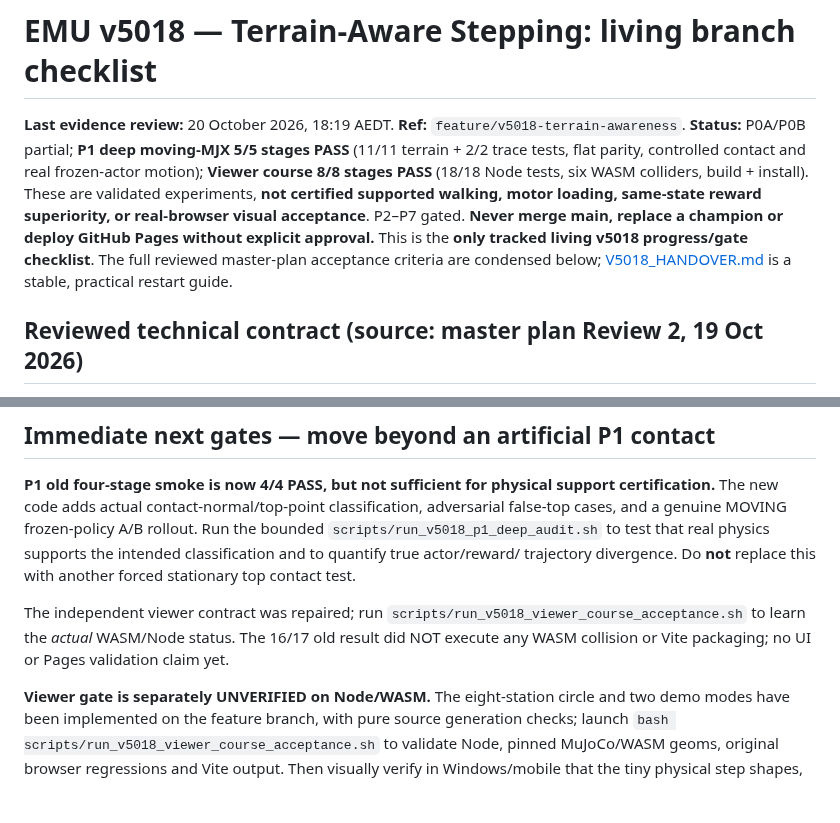
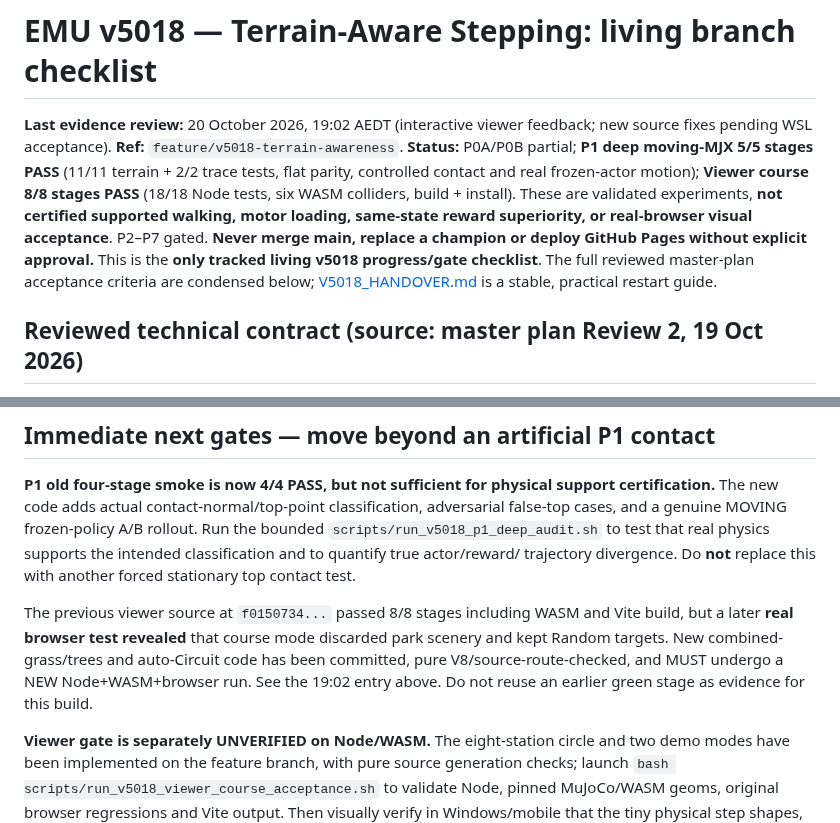
Before and after one commit to mdt733/emu, a Markdown page: docs/V5018_TERRAIN_PLAN.md, 2 parts joined by grey strips. Drawn GitHub-style; blank space fills up the shorter version.

Commit message:
docs(v5018): record confirmed live-viewer grass/target root causes, combined park+ring and 24-waypoint fixes with pending WSL gate

```diff
--- a/docs/V5018_TERRAIN_PLAN.md
+++ b/docs/V5018_TERRAIN_PLAN.md
@@ -1,6 +1,6 @@
 # EMU v5018 — Terrain-Aware Stepping: living branch checklist
 
-**Last evidence review:** 20 October 2026, 18:19 AEDT. **Ref:** `feature/v5018-terrain-awareness`. **Status:** P0A/P0B partial; **P1 deep moving-MJX 5/5 stages PASS** (11/11 terrain + 2/2 trace tests, flat parity, controlled contact and real frozen-actor motion); **Viewer course 8/8 stages PASS** (18/18 Node tests, six WASM colliders, build + install). These are validated experiments, **not certified supported walking, motor loading, same-state reward superiority, or real-browser visual acceptance**. P2–P7 gated. **Never merge main, replace a champion or deploy GitHub Pages without explicit approval.** This is the **only tracked living v5018 progress/gate checklist**. The full reviewed master-plan acceptance criteria are condensed below; [V5018_HANDOVER.md](V5018_HANDOVER.md) is a stable, practical restart guide.
+**Last evidence review:** 20 October 2026, 19:02 AEDT (interactive viewer feedback; new source fixes pending WSL acceptance). **Ref:** `feature/v5018-terrain-awareness`. **Status:** P0A/P0B partial; **P1 deep moving-MJX 5/5 stages PASS** (11/11 terrain + 2/2 trace tests, flat parity, controlled contact and real frozen-actor motion); **Viewer course 8/8 stages PASS** (18/18 Node tests, six WASM colliders, build + install). These are validated experiments, **not certified supported walking, motor loading, same-state reward superiority, or real-browser visual acceptance**. P2–P7 gated. **Never merge main, replace a champion or deploy GitHub Pages without explicit approval.** This is the **only tracked living v5018 progress/gate checklist**. The full reviewed master-plan acceptance criteria are condensed below; [V5018_HANDOVER.md](V5018_HANDOVER.md) is a stable, practical restart guide.
 
 ## Reviewed technical contract (source: master plan Review 2, 19 Oct 2026)
 
@@ -1586,11 +1727,15 @@ classification and to quantify true actor/reward/
 trajectory divergence. Do **not** replace this
 with another forced stationary top contact test.
 
-The independent viewer contract was repaired; run
-`scripts/run_v5018_viewer_course_acceptance.sh`
-to learn the *actual* WASM/Node status. The 16/17
-old result did NOT execute any WASM collision or
-Vite packaging; no UI or Pages validation claim yet.
+The previous viewer source at `f0150734...` passed
+8/8 stages including WASM and Vite build, but a
+later **real browser test revealed** that course mode
+discarded park scenery and kept Random targets.
+New combined-grass/trees and auto-Circuit code has
+been committed, pure V8/source-route-checked,
+and MUST undergo a NEW Node+WASM+browser run.
+See the 19:02 entry above. Do not reuse an
+earlier green stage as evidence for this build.
 
 **Viewer gate is separately UNVERIFIED on Node/WASM.**
 The eight-station circle and two demo modes have been
```
Also changed, not shown: other parts of docs/V5018_TERRAIN_PLAN.md (+141 -0 lines).
